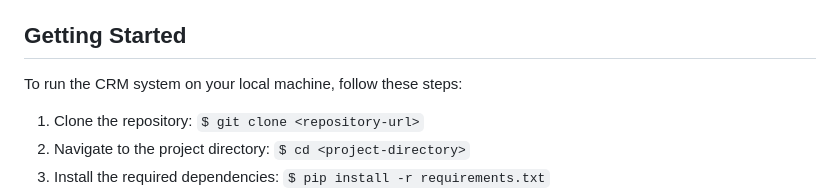
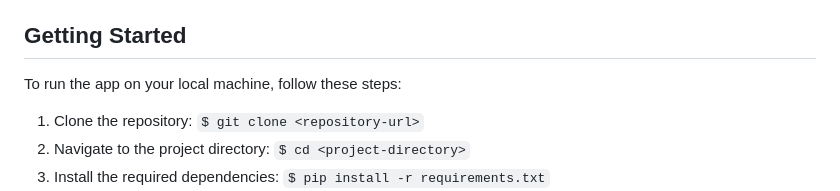
Before and after one commit to Farahat612/Simple-Notes-Web-App, a Markdown page: README.md, the part around the change. Drawn GitHub-style.

```diff
--- a/README.md
+++ b/README.md
@@ -46,7 +46,7 @@ The project directory structure is organized as follows:
 
 ## Getting Started
 
-To run the CRM system on your local machine, follow these steps:
+To run the app on your local machine, follow these steps:
 
 1. Clone the repository: `$ git clone <repository-url>`
 2. Navigate to the project directory: `$ cd <project-directory>`
```
